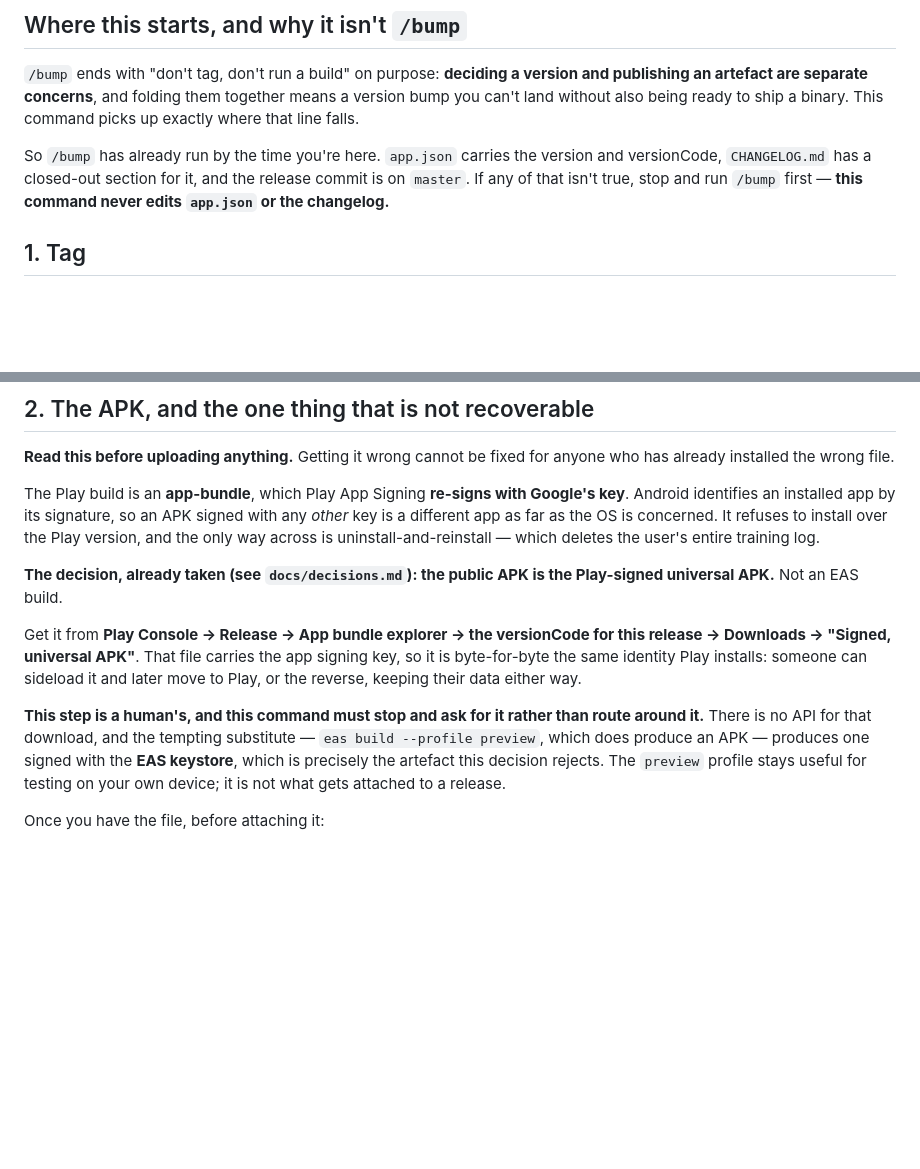
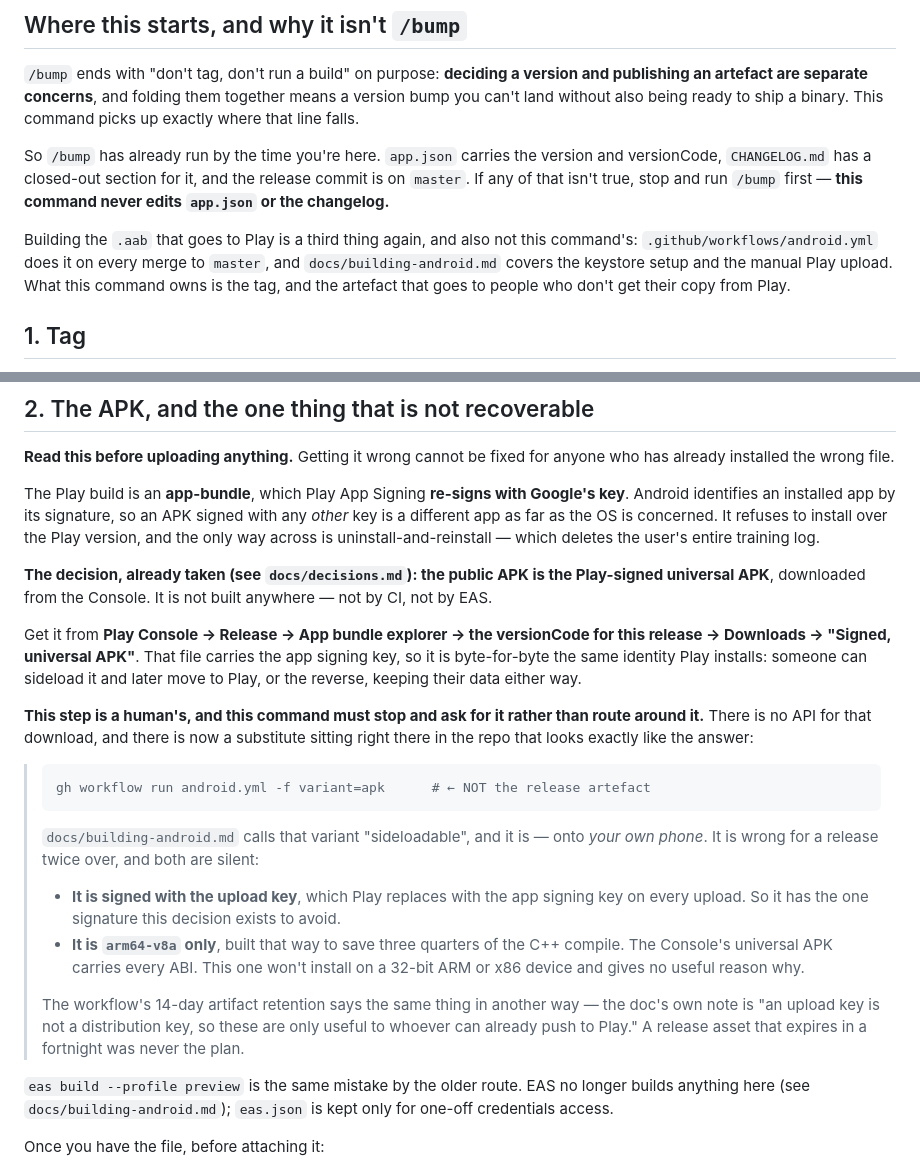
Before and after one commit to celsaad/kettle, a Markdown page: .claude/commands/release.md, 2 parts joined by grey strips. Rendered like a GitHub page; blank space fills up the shorter version.

````diff
--- a/.claude/commands/release.md
+++ b/.claude/commands/release.md
@@ -15,6 +15,11 @@ without also being ready to ship a binary. This command picks up exactly where t
 So `/bump` has already run by the time you're here. `app.json` carries the version and versionCode,
 `CHANGELOG.md` has a closed-out section for it, and the release commit is on `master`. If any of that
 isn't true, stop and run `/bump` first — **this command never edits `app.json` or the changelog.**
+
+Building the `.aab` that goes to Play is a third thing again, and also not this command's:
+`.github/workflows/android.yml` does it on every merge to `master`, and `docs/building-android.md`
+covers the keystore setup and the manual Play upload. What this command owns is the tag, and the
+artefact that goes to people who don't get their copy from Play.
 
 ## 1. Tag
 
@@ -42,7 +47,7 @@ app as far as the OS is concerned. It refuses to install over the Play version,
 across is uninstall-and-reinstall — which deletes the user's entire training log.
 
 **The decision, already taken (see `docs/decisions.md`): the public APK is the Play-signed universal
-APK.** Not an EAS build.
+APK**, downloaded from the Console. It is not built anywhere — not by CI, not by EAS.
 
 Get it from **Play Console → Release → App bundle explorer → the versionCode for this release →
 Downloads → "Signed, universal APK"**. That file carries the app signing key, so it is byte-for-byte
@@ -50,10 +55,28 @@ the same identity Play installs: someone can sideload it and later move to Play,
 keeping their data either way.
 
 **This step is a human's, and this command must stop and ask for it rather than route around it.**
-There is no API for that download, and the tempting substitute — `eas build --profile preview`, which
-does produce an APK — produces one signed with the **EAS keystore**, which is precisely the artefact
-this decision rejects. The `preview` profile stays useful for testing on your own device; it is not
-what gets attached to a release.
+There is no API for that download, and there is now a substitute sitting right there in the repo that
+looks exactly like the answer:
+
+> ```
+> gh workflow run android.yml -f variant=apk      # ← NOT the release artefact
+> ```
+>
+> `docs/building-android.md` calls that variant "sideloadable", and it is — onto *your own phone*. It
+> is wrong for a release twice over, and both are silent:
+>
+> - **It is signed with the upload key**, which Play replaces with the app signing key on every
+>   upload. So it has the one signature this decision exists to avoid.
+> - **It is `arm64-v8a` only**, built that way to save three quarters of the C++ compile. The
+>   Console's universal APK carries every ABI. This one won't install on a 32-bit ARM or x86 device
+>   and gives no useful reason why.
+>
+> The workflow's 14-day artifact retention says the same thing in another way — the doc's own note is
+> "an upload key is not a distribution key, so these are only useful to whoever can already push to
+> Play." A release asset that expires in a fortnight was never the plan.
+
+`eas build --profile preview` is the same mistake by the older route. EAS no longer builds anything
+here (see `docs/building-android.md`); `eas.json` is kept only for one-off credentials access.
 
 Once you have the file, before attaching it:
 
````
Also changed, not shown: AGENTS.md (+7 -4 lines), docs/decisions.md (+17 -7 lines).
